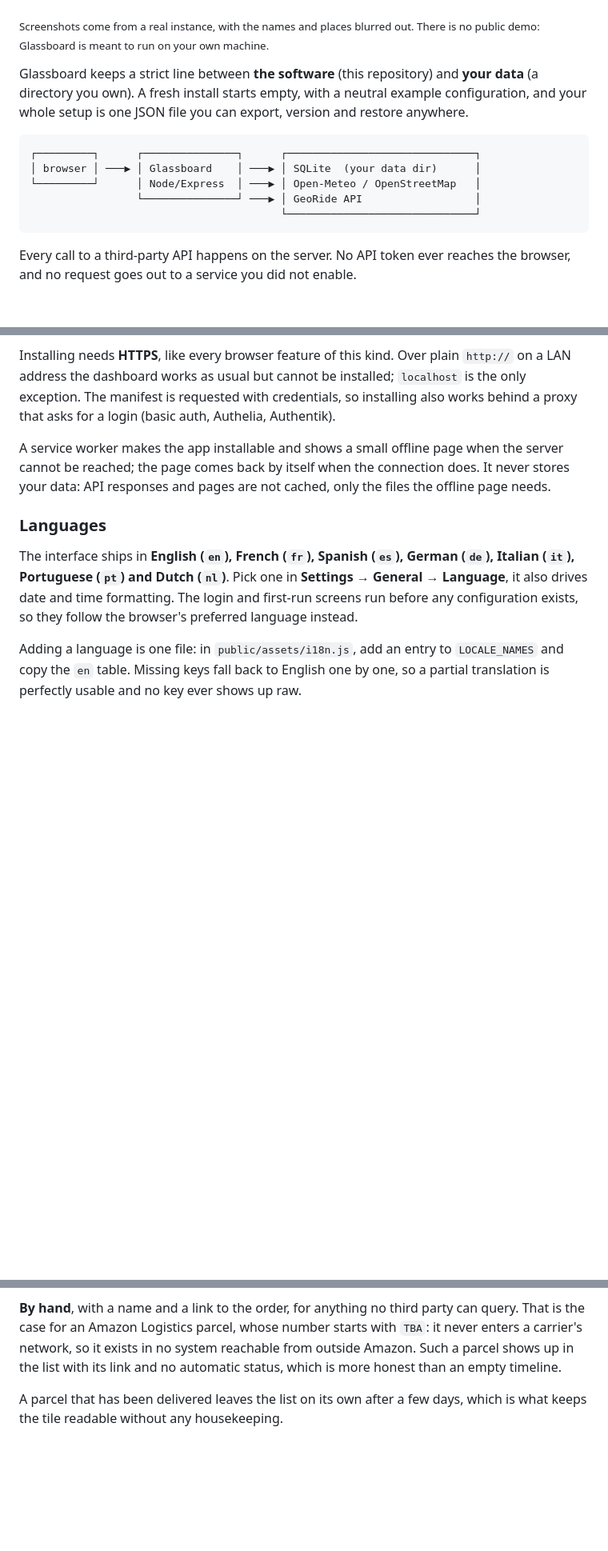
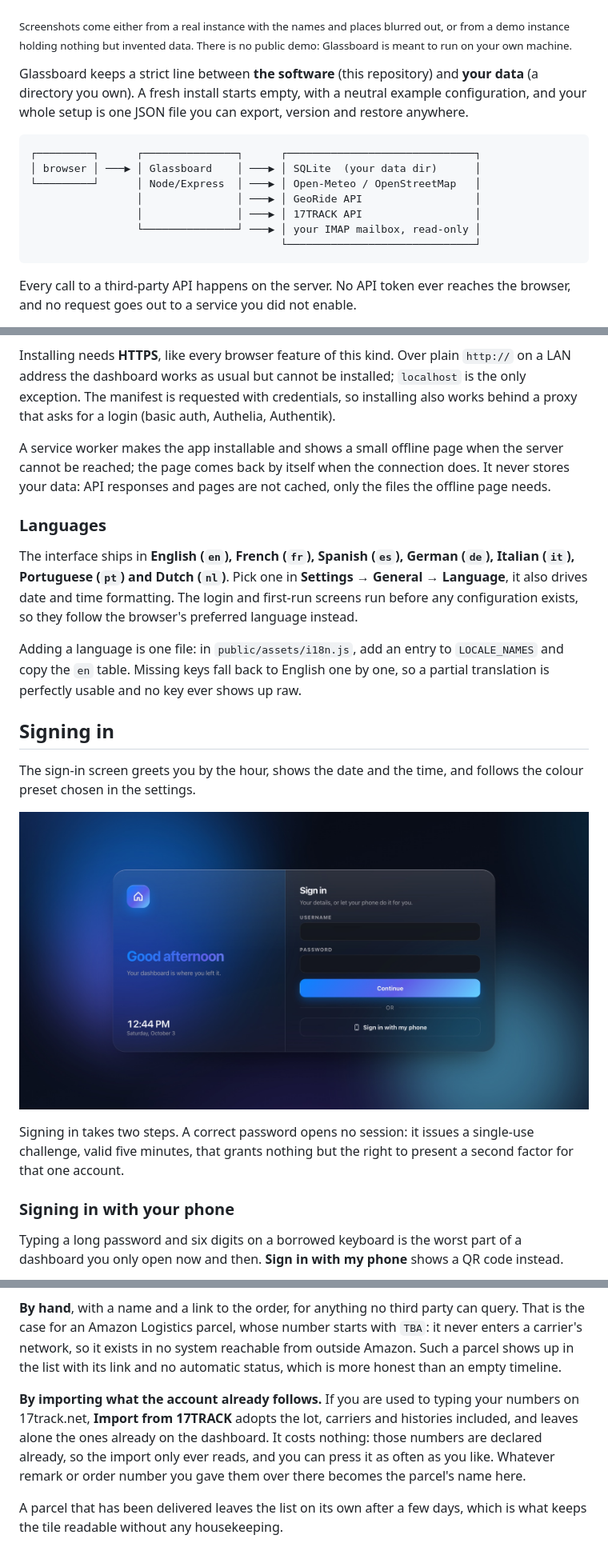
Before and after one commit to Lokyron/GlassBoard, a Markdown page: README.md, 3 parts joined by grey strips. Shown at 80% size. Rendered like a GitHub page; pictures changed too: docs/images/signin.jpg (added); blank space fills up the shorter version.

````diff
--- a/README.md
+++ b/README.md
@@ -10,8 +10,9 @@ behind a login with two-factor authentication.
 
 ![The Glassboard dashboard in dark mode](docs/images/dashboard-dark.png)
 
-<sub>Screenshots come from a real instance, with the names and places blurred
-out. There is no public demo: Glassboard is meant to run on your own machine.</sub>
+<sub>Screenshots come either from a real instance with the names and places
+blurred out, or from a demo instance holding nothing but invented data. There is
+no public demo: Glassboard is meant to run on your own machine.</sub>
 
 Glassboard keeps a strict line between **the software** (this repository) and
 **your data** (a directory you own). A fresh install starts empty, with a
@@ -22,7 +23,9 @@ export, version and restore anywhere.
 ┌─────────┐      ┌───────────────┐      ┌──────────────────────────────┐
 │ browser │ ───▶ │ Glassboard    │ ───▶ │ SQLite  (your data dir)      │
 └─────────┘      │ Node/Express  │ ───▶ │ Open-Meteo / OpenStreetMap   │
-                 └───────────────┘ ───▶ │ GeoRide API                  │
+                 │               │ ───▶ │ GeoRide API                  │
+                 │               │ ───▶ │ 17TRACK API                  │
+                 └───────────────┘ ───▶ │ your IMAP mailbox, read-only │
                                         └──────────────────────────────┘
 ```
 
@@ -314,3 +324,20 @@ Adding a language is one file: in `public/assets/i18n.js`, add an entry to
 `LOCALE_NAMES` and copy the `en` table. Missing keys fall back to English one by
 one, so a partial translation is perfectly usable and no key ever shows up raw.
 
+## Signing in
+
+The sign-in screen greets you by the hour, shows the date and the time, and
+follows the colour preset chosen in the settings.
+
+![The sign-in screen](docs/images/signin.jpg)
+
+Signing in takes two steps. A correct password opens no session: it issues a
+single-use challenge, valid five minutes, that grants nothing but the right to
+present a second factor for that one account.
+
+### Signing in with your phone
+
+Typing a long password and six digits on a borrowed keyboard is the worst part
+of a dashboard you only open now and then. **Sign in with my phone** shows a QR
+code instead.
+
@@ -399,6 +488,13 @@ can query. That is the case for an Amazon Logistics parcel, whose number starts
 with `TBA`: it never enters a carrier's network, so it exists in no system
 reachable from outside Amazon. Such a parcel shows up in the list with its link
 and no automatic status, which is more honest than an empty timeline.
+
+**By importing what the account already follows.** If you are used to typing
+your numbers on 17track.net, **Import from 17TRACK** adopts the lot, carriers
+and histories included, and leaves alone the ones already on the dashboard.
+It costs nothing: those numbers are declared already, so the import only ever
+reads, and you can press it as often as you like. Whatever remark or order
+number you gave them over there becomes the parcel's name here.
 
 A parcel that has been delivered leaves the list on its own after a few days,
 which is what keeps the tile readable without any housekeeping.
````
Also changed, not shown: other parts of README.md (+92 -15 lines), CHANGELOG.md (+3 -1 lines), docs/images/parcels-tile.jpg (added), docs/images/parcels.png (added), docs/images/sessions.png (added), docs/images/signin-approve.png (added), docs/images/signin-qr.jpg (added), 2 other files.
